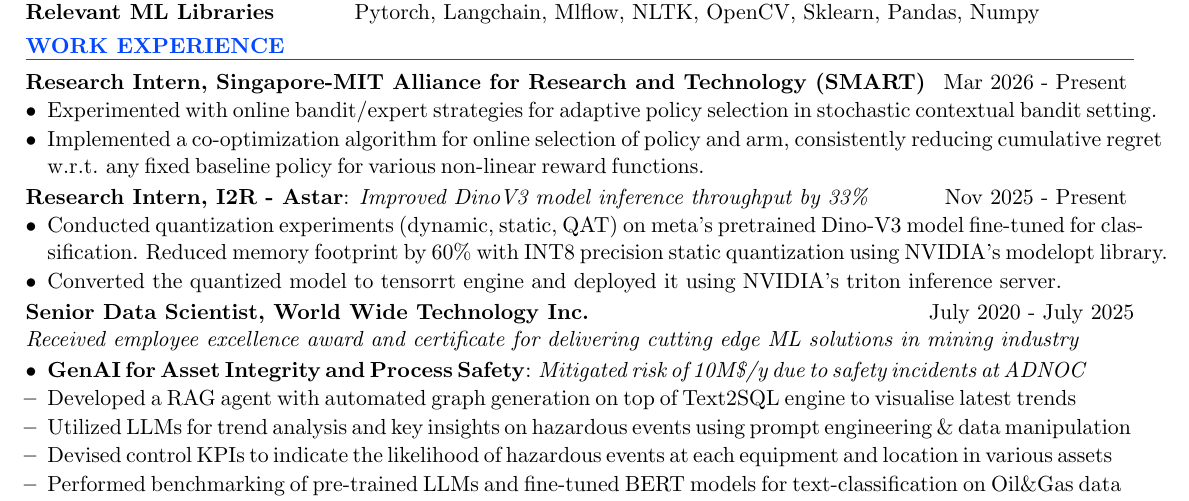
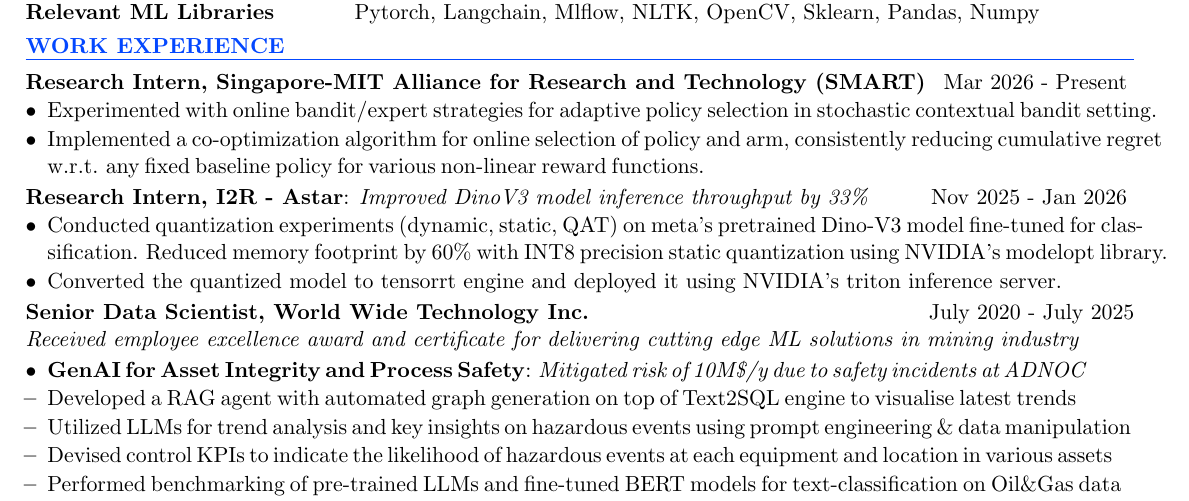
Before and after one commit to shantam98/shantam98.github.io, a LaTeX CV (assets/profess_resume.tex): part of the page, cut so that both start at the same text. Compiled offline with pdfLaTeX.

Commit message:
update status

```diff
--- a/assets/profess_resume.tex
+++ b/assets/profess_resume.tex
@@ -72,7 +72,7 @@
 \end{itemize}
 
 \vspace{-2pt}
-\textbf{Research Intern, I2R - Astar}: \emph{Improved DinoV3 model inference throughput by 33\%} \hfill Nov 2025 - Present
+\textbf{Research Intern, I2R - Astar}: \emph{Improved DinoV3 model inference throughput by 33\%} \hfill Nov 2025 - Jan 2026
 \begin{itemize}[leftmargin=1em,itemsep=-6pt, topsep=-5pt, before={\vspace{-0.3ex}},after=\vspace{0.5ex}]
 \item  \begingroup
 	\spaceskip=2.5pt
```
Also changed, not shown: assets/cv.pdf, 1 other file.
